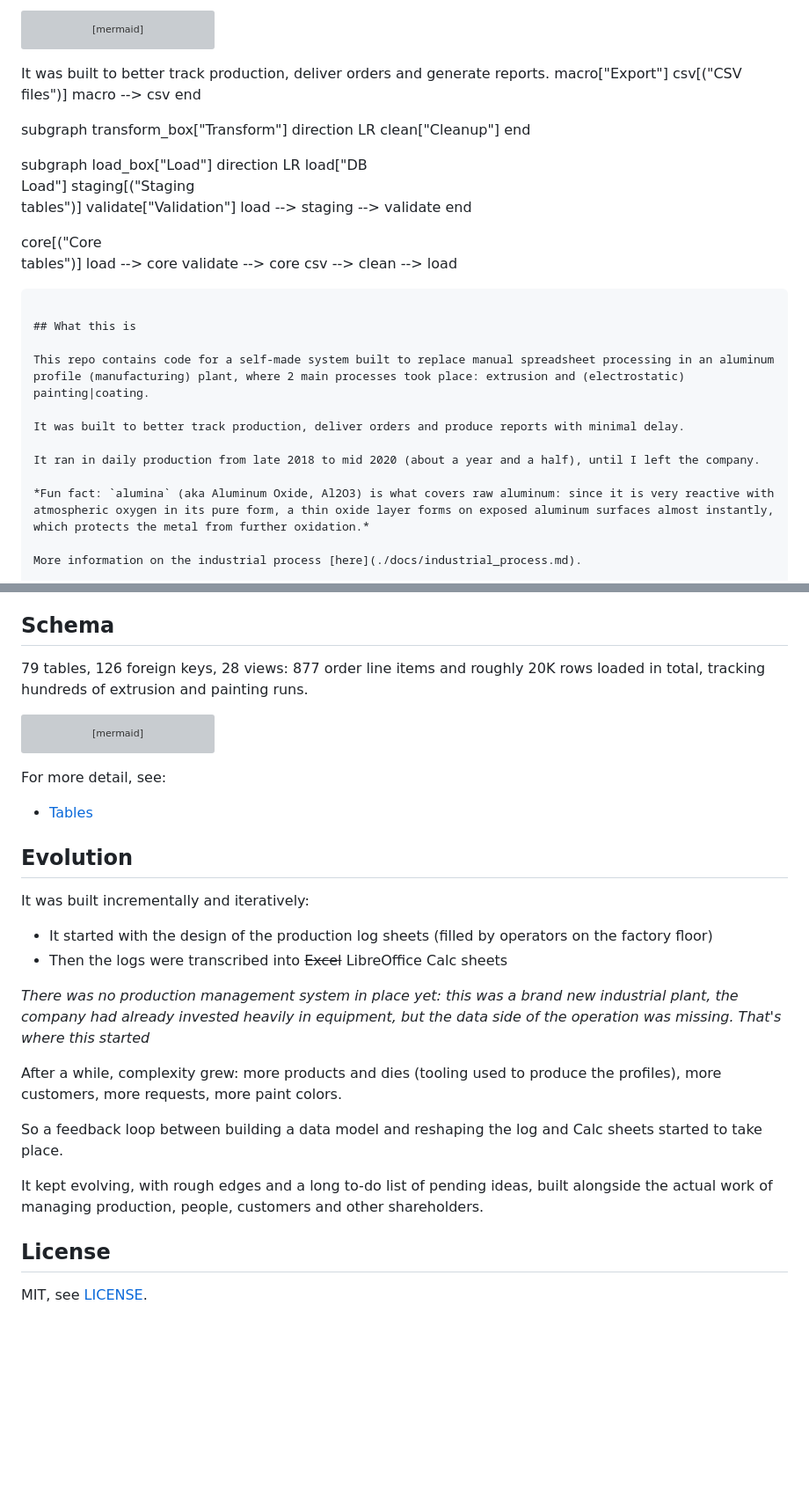
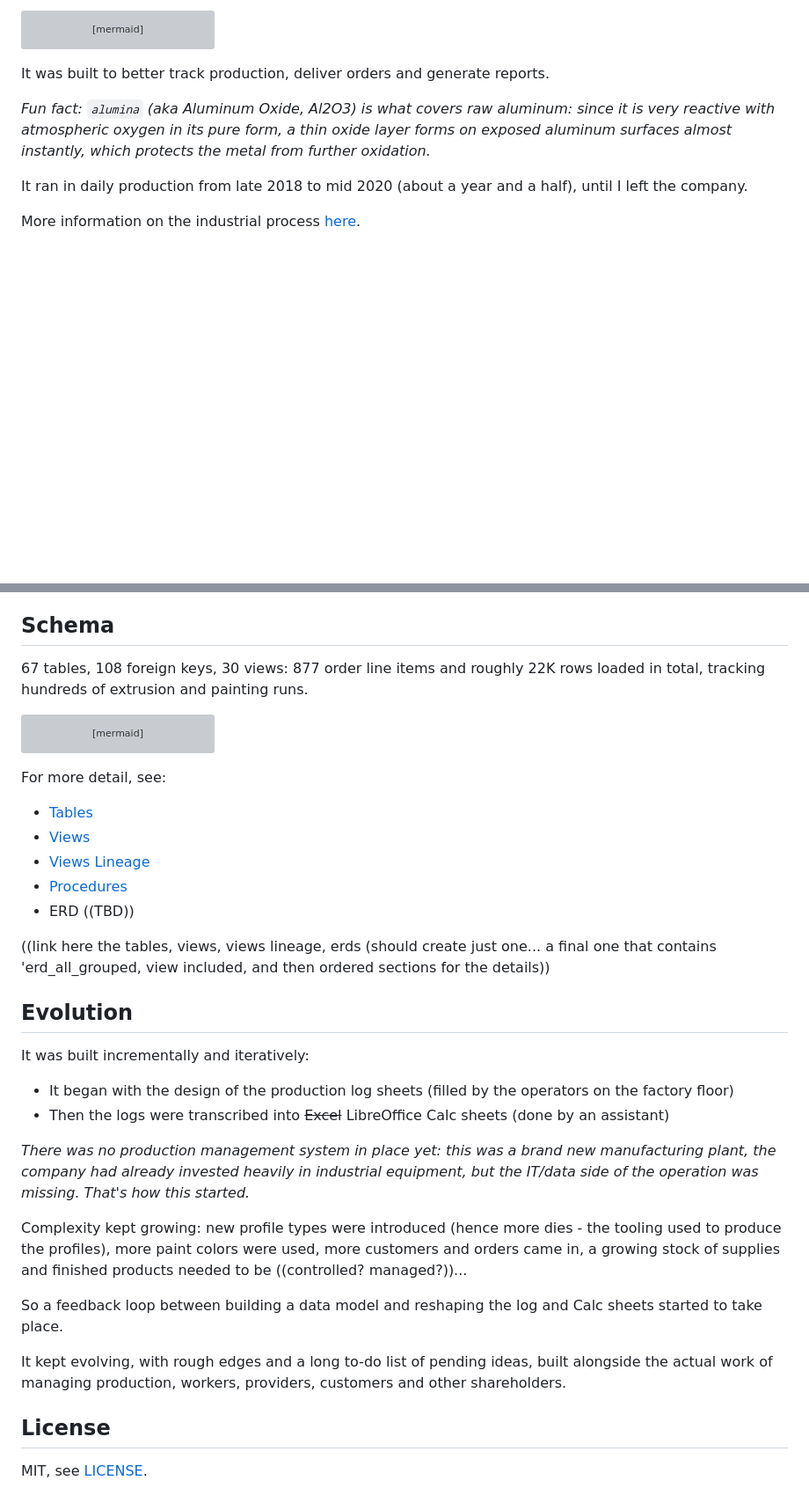
Before and after one commit to danderbas/aluminadb, a Markdown page: README.md, 2 parts joined by grey strips. Shown at 88% size. Rendered like a GitHub page; blank space fills up the shorter version; grey boxes are pictures that could not be loaded.

Commit message:
fix typos and new additions for readme

````diff
--- a/README.md
+++ b/README.md
@@ -80,39 +80,10 @@ flowchart LR
 ```
 
 It was built to better track production, deliver orders and generate reports.
-    macro["Export"]
-    csv[("CSV<br/>files")]
-    macro --> csv
-  end
 
-  subgraph transform_box["Transform"]
-    direction LR
-    clean["Cleanup"]
-  end
-
-  subgraph load_box["Load"]
-    direction LR
-    load["DB<br/>Load"]
-    staging[("Staging<br/>tables")]
-    validate["Validation"]
-    load --> staging --> validate
-  end
-
-  core[("Core<br/>tables")]
-  load --> core
-  validate --> core
-  csv --> clean --> load
-```
-
-## What this is
-
-This repo contains code for a self-made system built to replace manual spreadsheet processing in an aluminum profile (manufacturing) plant, where 2 main processes took place: extrusion and (electrostatic) painting|coating.
-
-It was built to better track production, deliver orders and produce reports with minimal delay.
+*Fun fact: `alumina` (aka Aluminum Oxide, Al2O3) is what covers raw aluminum: since it is very reactive with atmospheric oxygen in its pure form, a thin oxide layer forms on exposed aluminum surfaces almost instantly, which protects the metal from further oxidation.*
 
 It ran in daily production from late 2018 to mid 2020 (about a year and a half), until I left the company.
-
-*Fun fact: `alumina` (aka Aluminum Oxide, Al2O3) is what covers raw aluminum: since it is very reactive with atmospheric oxygen in its pure form, a thin oxide layer forms on exposed aluminum surfaces almost instantly, which protects the metal from further oxidation.*
 
 More information on the industrial process [here](./docs/industrial_process.md).
 
@@ -168,7 +143,7 @@ Full list: [docs/capabilities.md](./docs/capabilities.md)
 
 ## Schema
 
-79 tables, 126 foreign keys, 28 views: 877 order line items and roughly 20K rows loaded in total, tracking hundreds of extrusion and painting runs.
+67 tables, 108 foreign keys, 30 views: 877 order line items and roughly 22K rows loaded in total, tracking hundreds of extrusion and painting runs.
 
 ```mermaid
 flowchart BT
@@ -480,21 +455,28 @@ flowchart BT
 
 For more detail, see:
 - [Tables](./docs/schema/tables.md)
+- [Views](./docs/schema/views.md)
+- [Views Lineage](./docs/schema/views_lineage.md)
+- [Procedures](./docs/schema/procedures.md)
+- ERD ((TBD))
+
+
+((link here the tables, views, views lineage, erds (should create just one... a final one that contains 'erd_all_grouped, view included, and then ordered sections for the details))
 
 ## Evolution
 
 It was built incrementally and iteratively:
 
-- It started with the design of the production log sheets (filled by operators on the factory floor)
-- Then the logs were transcribed into ~~Excel~~ LibreOffice Calc sheets
+- It began with the design of the production log sheets (filled by the operators on the factory floor)
+- Then the logs were transcribed into ~~Excel~~ LibreOffice Calc sheets (done by an assistant)
 
-*There was no production management system in place yet: this was a brand new industrial plant, the company had already invested heavily in equipment, but the data side of the operation was missing. That's where this started*
+*There was no production management system in place yet: this was a brand new manufacturing plant, the company had already invested heavily in industrial equipment, but the IT/data side of the operation was missing. That's how this started.*
 
-After a while, complexity grew: more products and dies (tooling used to produce the profiles), more customers, more requests, more paint colors.
+Complexity kept growing: new profile types were introduced (hence more dies - the tooling used to produce the profiles), more paint colors were used, more customers and orders came in, a growing stock of supplies and finished products needed to be ((controlled? managed?))...
 
 So a feedback loop between building a data model and reshaping the log and Calc sheets started to take place.
 
-It kept evolving, with rough edges and a long to-do list of pending ideas, built alongside the actual work of managing production, people, customers and other shareholders.
+It kept evolving, with rough edges and a long to-do list of pending ideas, built alongside the actual work of managing production, workers, providers, customers and other shareholders.
 
 ## License
 
````
Also changed, not shown: other parts of README.md (+5 -1 lines).
